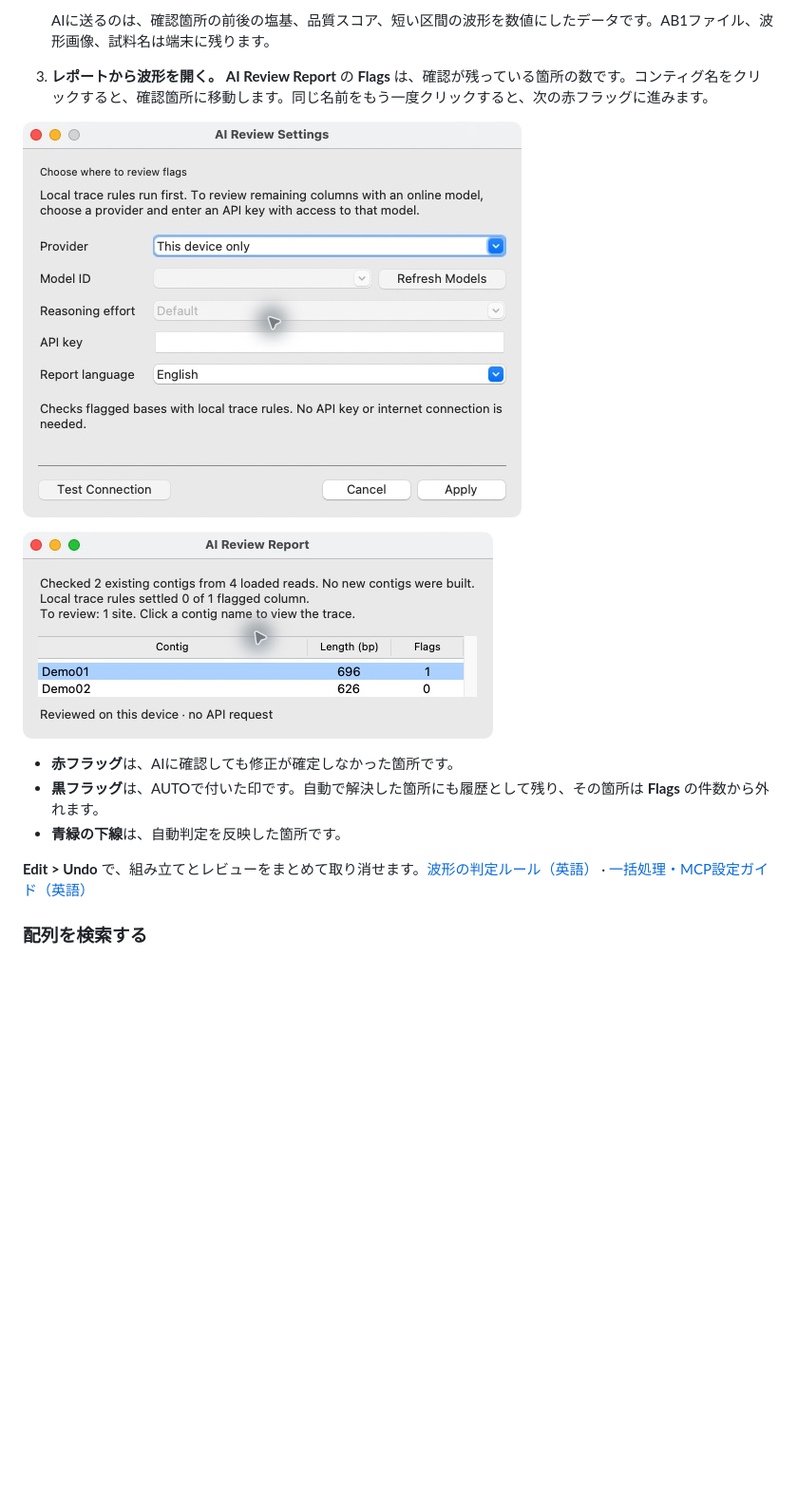
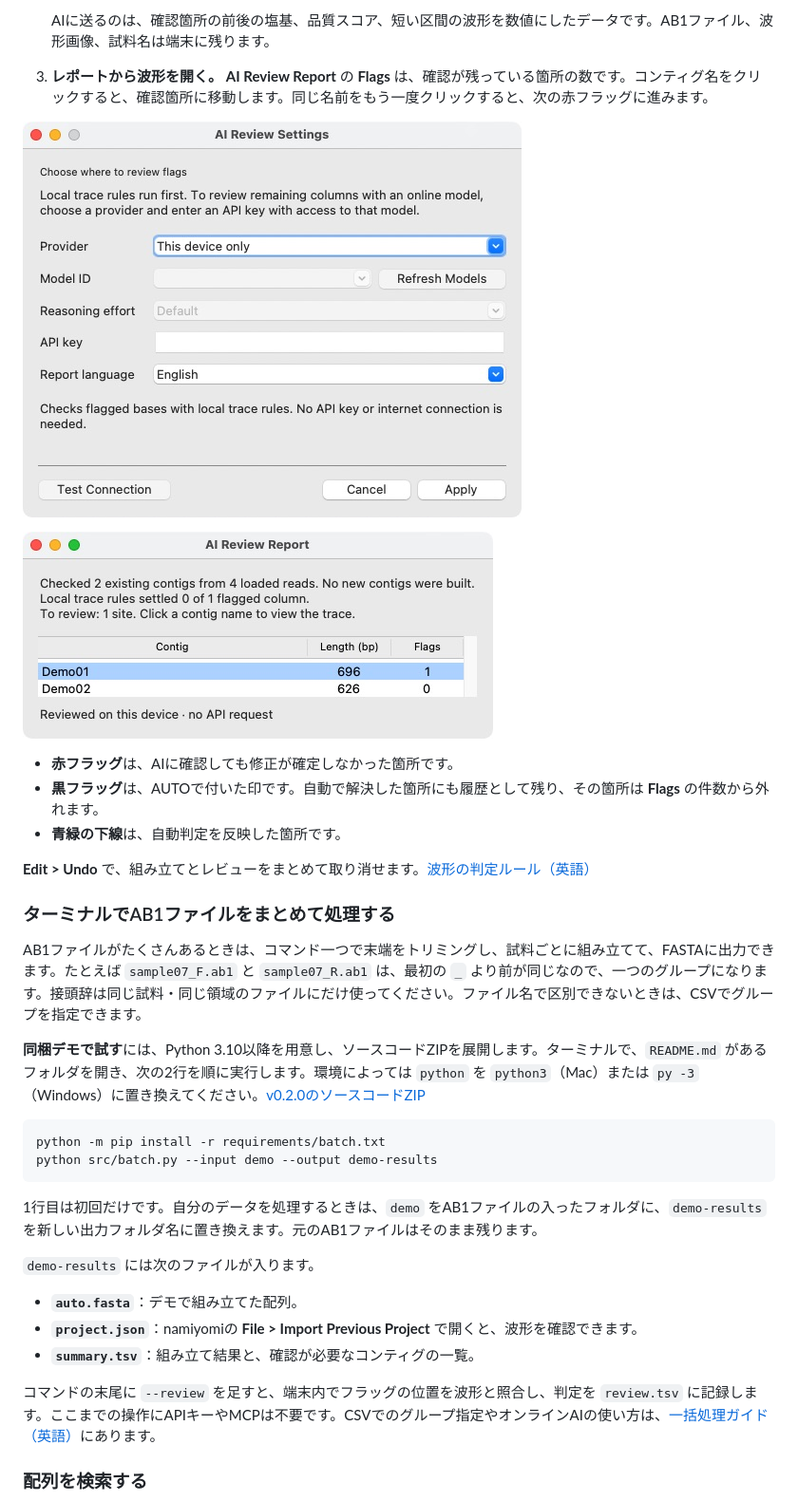
Before and after one commit to joelnitta/namiyomi, a Markdown page: README-ja.md, the part around the change. Shown at 95% size. GitHub-like rendering; pictures changed too: docs/images/namiyomi-ai-report-macos.jpg, docs/images/namiyomi-ai-settings-macos.jpg; blank space fills up the shorter version.

Commit message:
Explain command-line batch processing and refresh review screenshots

````diff
--- a/README-ja.md
+++ b/README-ja.md
@@ -84,7 +84,28 @@ AUTOは、各接頭辞が「同一個体の同一領域」を表す場合だけ
 - **黒フラッグ**は、AUTOで付いた印です。自動で解決した箇所にも履歴として残り、その箇所は **Flags** の件数から外れます。
 - **青緑の下線**は、自動判定を反映した箇所です。
 
-**Edit > Undo** で、組み立てとレビューをまとめて取り消せます。[波形の判定ルール（英語）](docs/TRACE_REVIEW.md) · [一括処理・MCP設定ガイド（英語）](docs/BATCH.md)
+**Edit > Undo** で、組み立てとレビューをまとめて取り消せます。[波形の判定ルール（英語）](docs/TRACE_REVIEW.md)
+
+### ターミナルでAB1ファイルをまとめて処理する
+
+AB1ファイルがたくさんあるときは、コマンド一つで末端をトリミングし、試料ごとに組み立てて、FASTAに出力できます。たとえば `sample07_F.ab1` と `sample07_R.ab1` は、最初の `_` より前が同じなので、一つのグループになります。接頭辞は同じ試料・同じ領域のファイルにだけ使ってください。ファイル名で区別できないときは、CSVでグループを指定できます。
+
+**同梱デモで試す**には、Python 3.10以降を用意し、ソースコードZIPを展開します。ターミナルで、`README.md` があるフォルダを開き、次の2行を順に実行します。環境によっては `python` を `python3`（Mac）または `py -3`（Windows）に置き換えてください。[v0.2.0のソースコードZIP](https://github.com/yoneoka-katsuhiro/namiyomi/archive/refs/tags/v0.2.0.zip)
+
+```sh
+python -m pip install -r requirements/batch.txt
+python src/batch.py --input demo --output demo-results
+```
+
+1行目は初回だけです。自分のデータを処理するときは、`demo` をAB1ファイルの入ったフォルダに、`demo-results` を新しい出力フォルダ名に置き換えます。元のAB1ファイルはそのまま残ります。
+
+`demo-results` には次のファイルが入ります。
+
+- **`auto.fasta`**：デモで組み立てた配列。
+- **`project.json`**：namiyomiの **File > Import Previous Project** で開くと、波形を確認できます。
+- **`summary.tsv`**：組み立て結果と、確認が必要なコンティグの一覧。
+
+コマンドの末尾に `--review` を足すと、端末内でフラッグの位置を波形と照合し、判定を `review.tsv` に記録します。ここまでの操作にAPIキーやMCPは不要です。CSVでのグループ指定やオンラインAIの使い方は、[一括処理ガイド（英語）](docs/BATCH.md#command-line)にあります。
 
 ### 配列を検索する
 
````
Also changed, not shown: README.md (+22 -1 lines).
